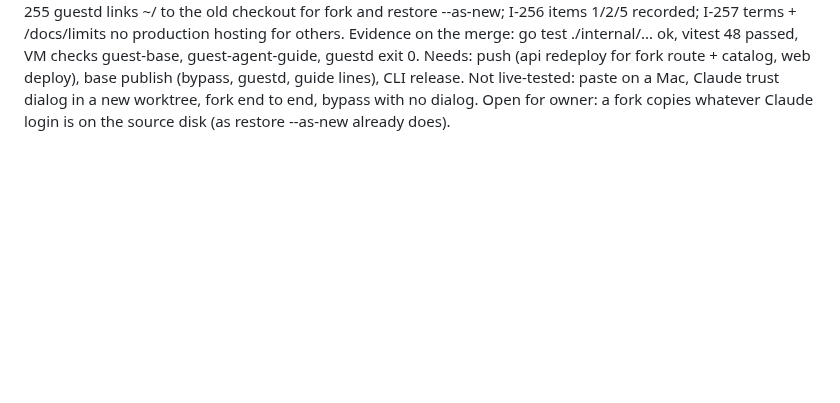
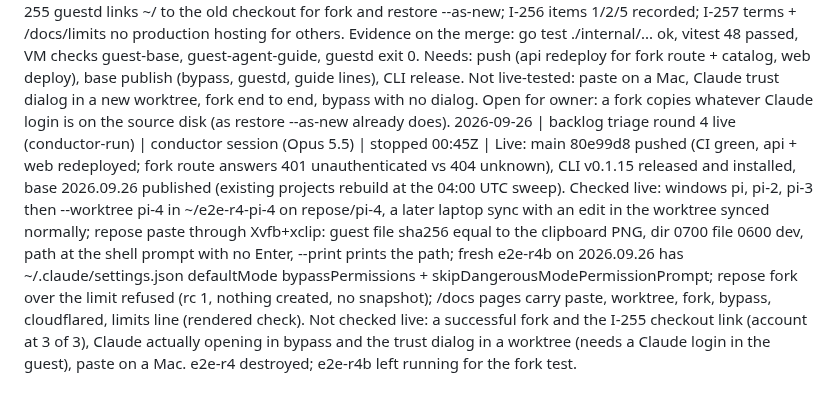
Before and after one commit to Heracraft/factory, a Markdown page: docs/workstreams/STATUS.md, the part around the change. Rendered like a GitHub page; blank space fills up the shorter version.

Commit message:
STATUS: backlog triage round 4 live (v0.1.15, base 2026.09.26), what was checked live

```diff
--- a/docs/workstreams/STATUS.md
+++ b/docs/workstreams/STATUS.md
@@ -105,3 +105,4 @@ month the line is dated in.
 2026-09-24 | round 3 (conductor-run) | conductor session (Opus 5.5) + 4 workers | stopped 21:25Z | Live (base d0c29ac, CLI v0.1.14, api 961083a, edge + host-01 switched): I-243 agent guide in /etc/claude-code/CLAUDE.md + codex/opencode/gemini/pi, CI-enforced against /docs; I-244/245 repose-notify and repose-ask (checked on e2e-r3: ntfy message, yes/no via ntfy button 200 then 409, repose reply, timeout rc=3); I-246 shared headed browser shown on the desktop (noVNC screenshot of an agent-opened page); I-247 no ssh agent forwarding (ssh -A with a loaded key: guest sees no agent; GitHub ssh remotes via HTTPS + gh, ls-remote ok); I-248 run attaches when only the machine changed, clear refusal otherwise; I-249 plain command-not-found. Found live and fixed: PATCH /me ntfy_url null did not clear (repose notify set --ntfy none), now clears; owner's notify settings restored to email off, no ntfy. Owner-side: Logto account linking / merging the two owner accounts (user-c7fh26yzrl93 has factory; heracraft is empty).
 2026-09-25 | backlog triage round 4 (conductor-run) | conductor session (Opus 5.5) + 4 workers | claimed | owner-approved items of docs/proposals/2026-09-24-backlog-triage.md: I-250 bypassPermissions default in the guest, I-251 cloudflared menu entry, I-252 repose paste, I-253 any number of agent windows + --worktree, I-254/255 repose fork, I-256 items 1/2/5 recorded (close, drop, defer), I-257 terms: no production hosting for others; not approved: 4 preview URLs, 7 homepage lines, 16 invite gate; landing page files untouched (another agent)
 2026-09-25 | backlog triage round 4 (conductor-run) | conductor session (Opus 5.5) + 4 workers | stopped (merged on local main, not pushed, nothing deployed) | I-250 Claude Code in guests defaults to bypassPermissions + skipDangerousModePermissionPrompt via repose-agent-setup only where no defaultMode is set (laptop or guest mode wins; codex/gemini/opencode/pi not done, reasons in I-250); I-251 cloudflared menu entry (quick-tunnel limits in /docs/machine); I-252 repose paste (clipboard PNG -> /tmp/repose-paste over the ControlMaster -> tmux paste-buffer -p, --window, --print; Windows refused); I-253 agent windows lowest free <agent>-N, repose run --worktree (~/<slug>-<window>, branch repose/<window>, invisible to sync); I-254 repose fork (POST /projects/:id/fork, N copies in one transaction, request_id idempotent, secrets copied, no remote) and I-255 guestd links ~/<new slug> to the old checkout for fork and restore --as-new; I-256 items 1/2/5 recorded; I-257 terms + /docs/limits no production hosting for others. Evidence on the merge: go test ./internal/... ok, vitest 48 passed, VM checks guest-base, guest-agent-guide, guestd exit 0. Needs: push (api redeploy for fork route + catalog, web deploy), base publish (bypass, guestd, guide lines), CLI release. Not live-tested: paste on a Mac, Claude trust dialog in a new worktree, fork end to end, bypass with no dialog. Open for owner: a fork copies whatever Claude login is on the source disk (as restore --as-new already does).
+2026-09-26 | backlog triage round 4 live (conductor-run) | conductor session (Opus 5.5) | stopped 00:45Z | Live: main 80e99d8 pushed (CI green, api + web redeployed; fork route answers 401 unauthenticated vs 404 unknown), CLI v0.1.15 released and installed, base 2026.09.26 published (existing projects rebuild at the 04:00 UTC sweep). Checked live: windows pi, pi-2, pi-3 then --worktree pi-4 in ~/e2e-r4-pi-4 on repose/pi-4, a later laptop sync with an edit in the worktree synced normally; repose paste through Xvfb+xclip: guest file sha256 equal to the clipboard PNG, dir 0700 file 0600 dev, path at the shell prompt with no Enter, --print prints the path; fresh e2e-r4b on 2026.09.26 has ~/.claude/settings.json defaultMode bypassPermissions + skipDangerousModePermissionPrompt; repose fork over the limit refused (rc 1, nothing created, no snapshot); /docs pages carry paste, worktree, fork, bypass, cloudflared, limits line (rendered check). Not checked live: a successful fork and the I-255 checkout link (account at 3 of 3), Claude actually opening in bypass and the trust dialog in a worktree (needs a Claude login in the guest), paste on a Mac. e2e-r4 destroyed; e2e-r4b left running for the fork test.
```
